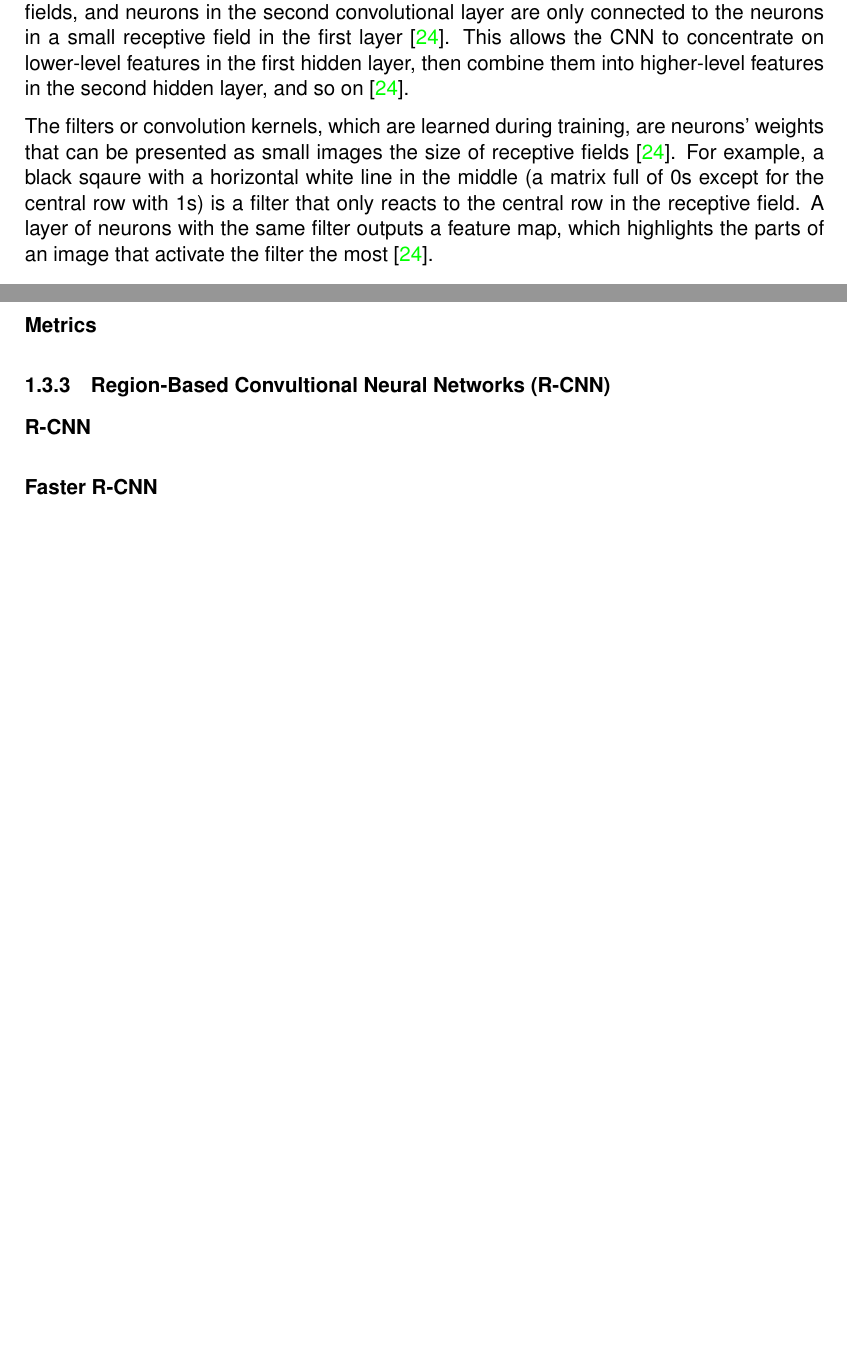
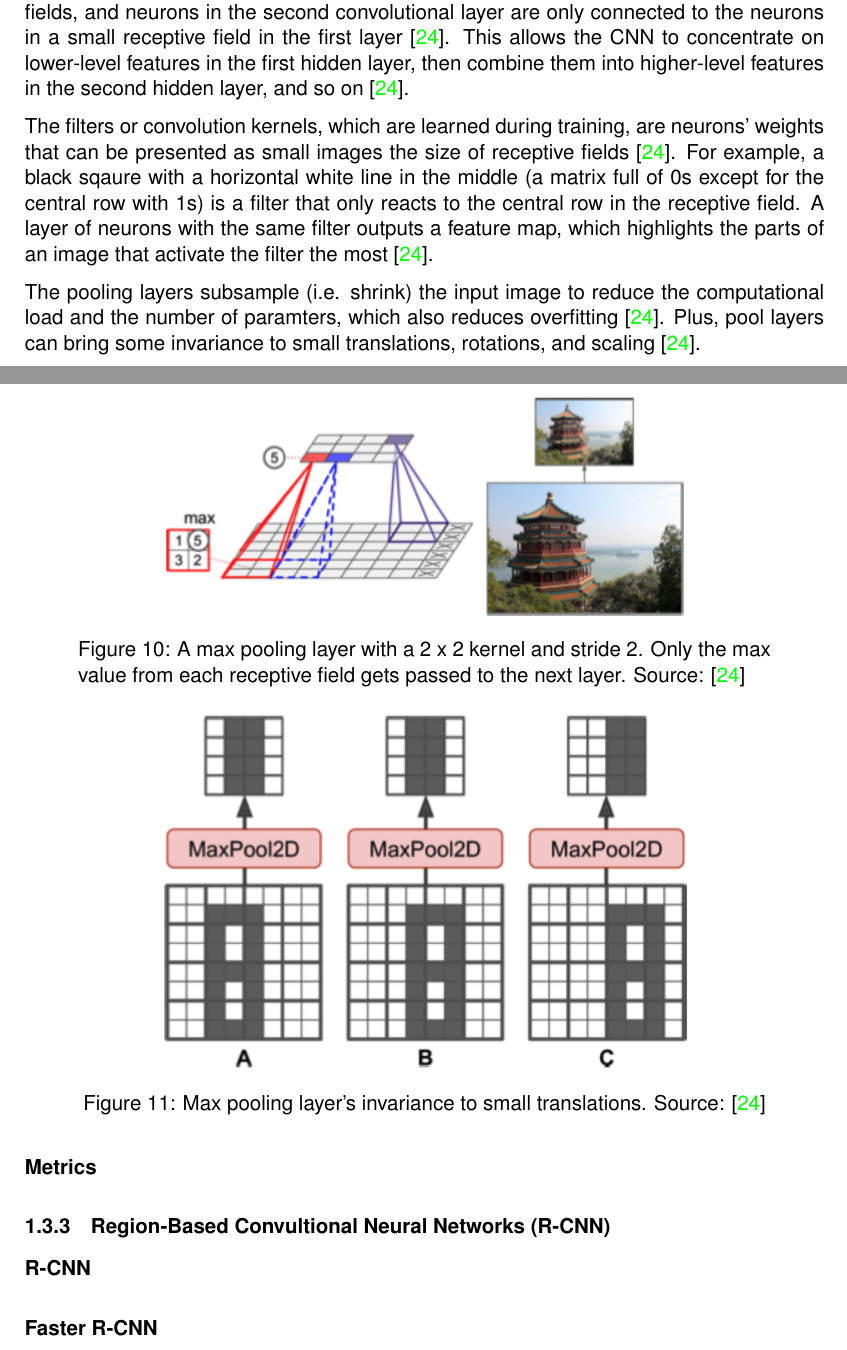
Before and after one commit to tillchen/amphora_object_detection, a LaTeX thesis (thesis/Tianyao_Chen_bachelor_thesis.tex): two parts of pages 9 and 11 of 15, joined at a grey line, cut so that both start at the same text, the shorter picture padded with empty space. Compiled offline with pdfLaTeX.

Commit message:
Add pooling

```diff
--- a/thesis/Tianyao_Chen_bachelor_thesis.tex
+++ b/thesis/Tianyao_Chen_bachelor_thesis.tex
@@ -327,6 +327,25 @@
     \caption{Two feature maps obtained by applying two different filters. Source: \cite{geron2019hands}}
   \end{figure}
 
+  The pooling layers subsample (i.e. shrink) the input image to reduce the computational load and the number of paramters,
+  which also reduces overfitting \cite{geron2019hands}. Plus, pool layers can bring some invariance to small translations,
+  rotations, and scaling \cite{geron2019hands}.
+
+  \begin{figure}[ht]
+    \begin{center}
+      \includegraphics[width=.8\textwidth]{max_pooling.png}
+    \end{center}
+    \caption{A max pooling layer with a 2 x 2 kernel and stride 2. Only the max value from each receptive field
+    gets passed to the next layer. Source: \cite{geron2019hands}}
+  \end{figure}
+
+  \begin{figure}[ht]
+    \begin{center}
+      \includegraphics[width=.8\textwidth]{max_pooling_invariance.png}
+    \end{center}
+    \caption{Max pooling layer's invariance to small translations. Source: \cite{geron2019hands}}
+  \end{figure}
+
   \subsubsection{Deep Learning vs. Traditional Computer Vision}
 
   \subsection{Object Detection}
```
Also changed, not shown: thesis/Tianyao_Chen_bachelor_thesis.pdf, thesis/images/max_pooling.png (added), thesis/images/max_pooling_invariance.png (added), 8 other files.
